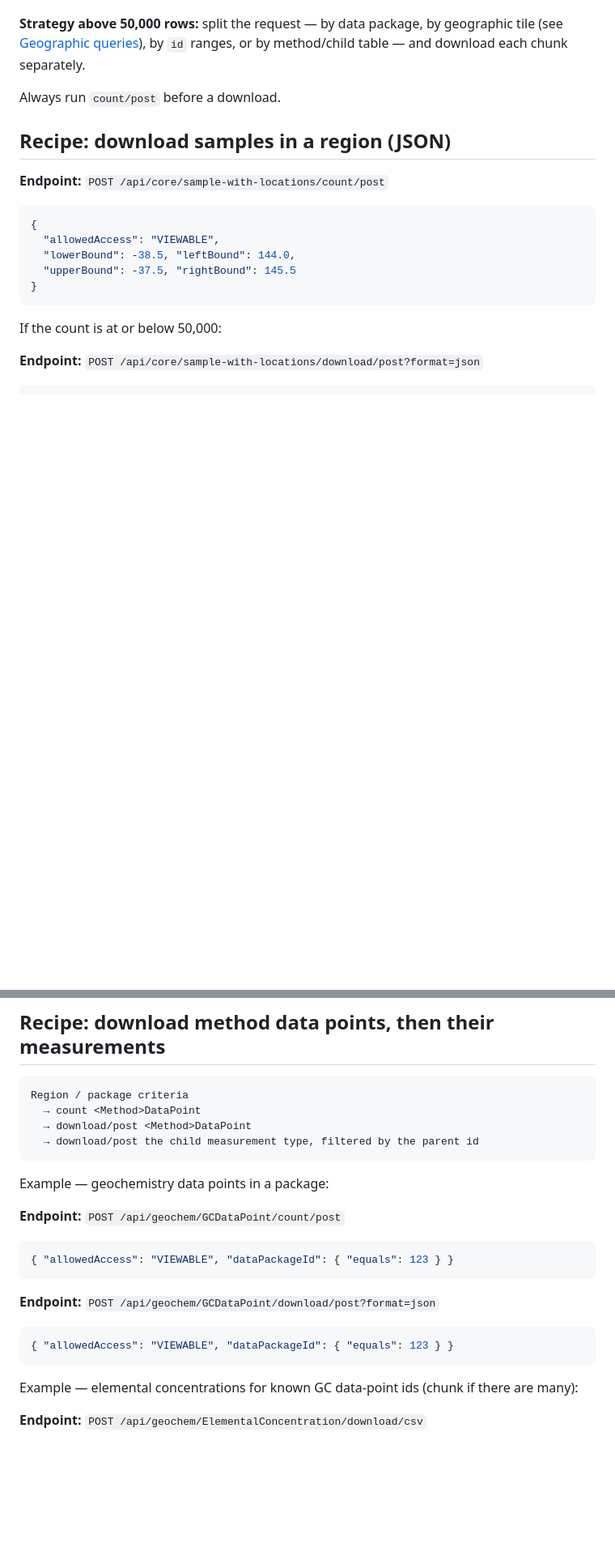
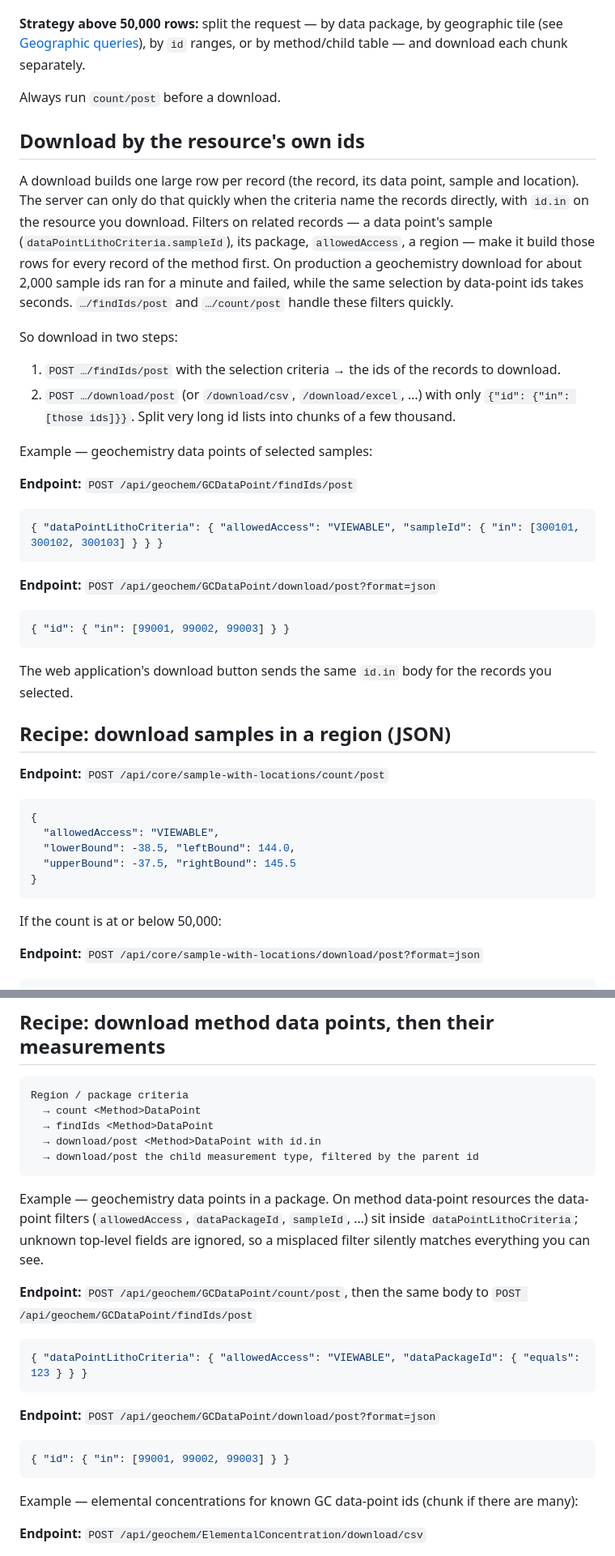
Before and after one commit to lithodat-pty-ltd/io.lithosurfer.userdoc, a Markdown page: 02_consuming-data/download-and-export.md, 2 parts joined by grey strips. Shown at 81% size. Drawn GitHub-style; blank space fills up the shorter version.

Commit message:
Enhance documentation for data downloading processes by clarifying the two-step method for downloading records by their IDs. Updated examples to reflect the correct structure for selection criteria and emphasized the importance of using `dataPointLithoCriteria` for filtering. Improved guidance on handling large ID lists and the implications of using related record filters, ensuring users have a clearer understanding of efficient data retrieval methods.

````diff
--- a/02_consuming-data/download-and-export.md
+++ b/02_consuming-data/download-and-export.md
@@ -43,6 +43,37 @@ Not every entity exposes every variant — check Swagger for the resource you ne
 **Strategy above 50,000 rows:** split the request — by data package, by geographic tile (see [Geographic queries](geographic-queries.md)), by `id` ranges, or by method/child table — and download each chunk separately.
 
 Always run `count/post` before a download.
+
+## Download by the resource's own ids
+
+A download builds one large row per record (the record, its data point, sample and location). The server can only
+do that quickly when the criteria name the records directly, with `id.in` on the resource you download. Filters on
+related records — a data point's sample (`dataPointLithoCriteria.sampleId`), its package, `allowedAccess`, a
+region — make it build those rows for every record of the method first. On production a geochemistry download for
+about 2,000 sample ids ran for a minute and failed, while the same selection by data-point ids takes seconds.
+`…/findIds/post` and `…/count/post` handle these filters quickly.
+
+So download in two steps:
+
+1. `POST …/findIds/post` with the selection criteria → the ids of the records to download.
+2. `POST …/download/post` (or `/download/csv`, `/download/excel`, …) with only `{"id": {"in": [those ids]}}`.
+   Split very long id lists into chunks of a few thousand.
+
+Example — geochemistry data points of selected samples:
+
+**Endpoint:** `POST /api/geochem/GCDataPoint/findIds/post`
+
+```json
+{ "dataPointLithoCriteria": { "allowedAccess": "VIEWABLE", "sampleId": { "in": [300101, 300102, 300103] } } }
+```
+
+**Endpoint:** `POST /api/geochem/GCDataPoint/download/post?format=json`
+
+```json
+{ "id": { "in": [99001, 99002, 99003] } }
+```
+
+The web application's download button sends the same `id.in` body for the records you selected.
 
 ## Recipe: download samples in a region (JSON)
 
@@ -77,22 +108,25 @@ An optional `blacklist` query parameter takes a list of column names to omit fro
 ```
 Region / package criteria
   → count <Method>DataPoint
-  → download/post <Method>DataPoint
+  → findIds <Method>DataPoint
+  → download/post <Method>DataPoint with id.in
   → download/post the child measurement type, filtered by the parent id
 ```
 
-Example — geochemistry data points in a package:
+Example — geochemistry data points in a package. On method data-point resources the data-point filters
+(`allowedAccess`, `dataPackageId`, `sampleId`, …) sit inside `dataPointLithoCriteria`; unknown top-level fields
+are ignored, so a misplaced filter silently matches everything you can see.
 
-**Endpoint:** `POST /api/geochem/GCDataPoint/count/post`
+**Endpoint:** `POST /api/geochem/GCDataPoint/count/post`, then the same body to `POST /api/geochem/GCDataPoint/findIds/post`
 
 ```json
-{ "allowedAccess": "VIEWABLE", "dataPackageId": { "equals": 123 } }
+{ "dataPointLithoCriteria": { "allowedAccess": "VIEWABLE", "dataPackageId": { "equals": 123 } } }
 ```
 
 **Endpoint:** `POST /api/geochem/GCDataPoint/download/post?format=json`
 
 ```json
-{ "allowedAccess": "VIEWABLE", "dataPackageId": { "equals": 123 } }
+{ "id": { "in": [99001, 99002, 99003] } }
 ```
 
 Example — elemental concentrations for known GC data-point ids (chunk if there are many):
````
Also changed, not shown: other parts of 02_consuming-data/download-and-export.md (+1 -1 lines), 02_consuming-data/geographic-queries.md (+3 -1 lines).
